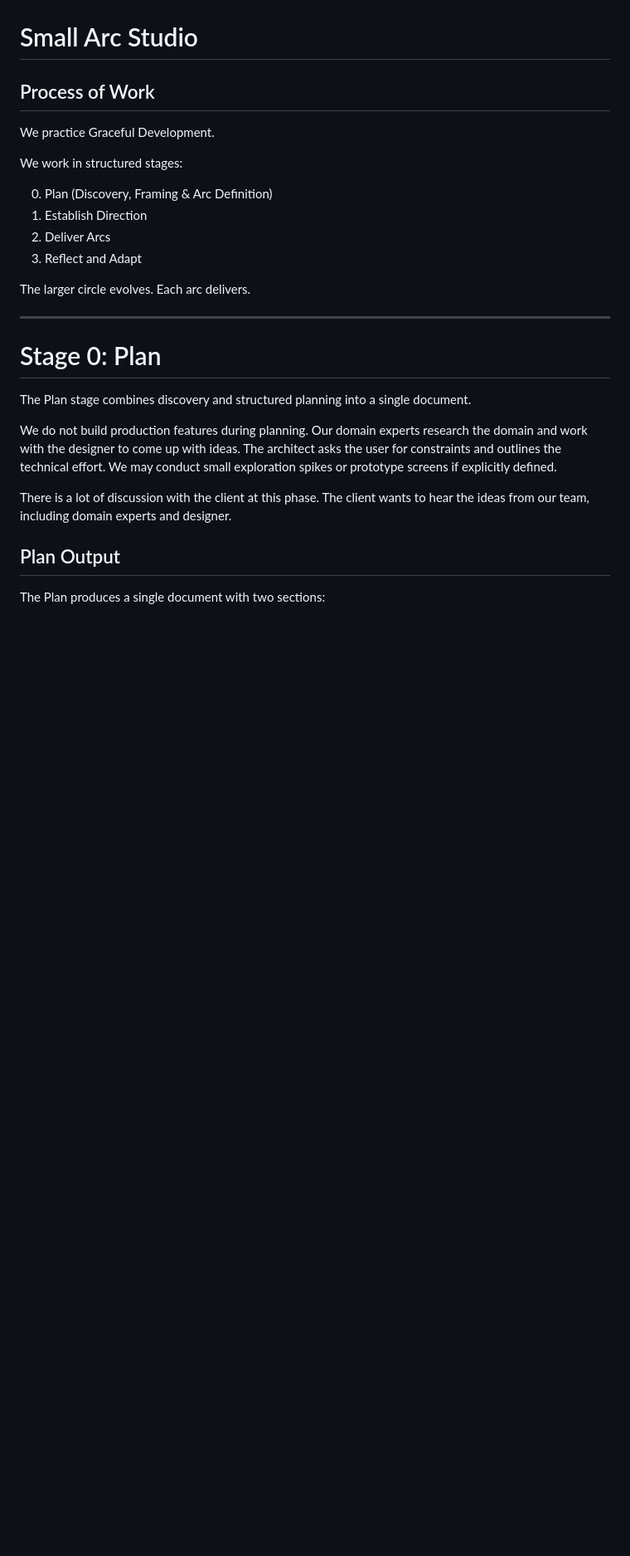
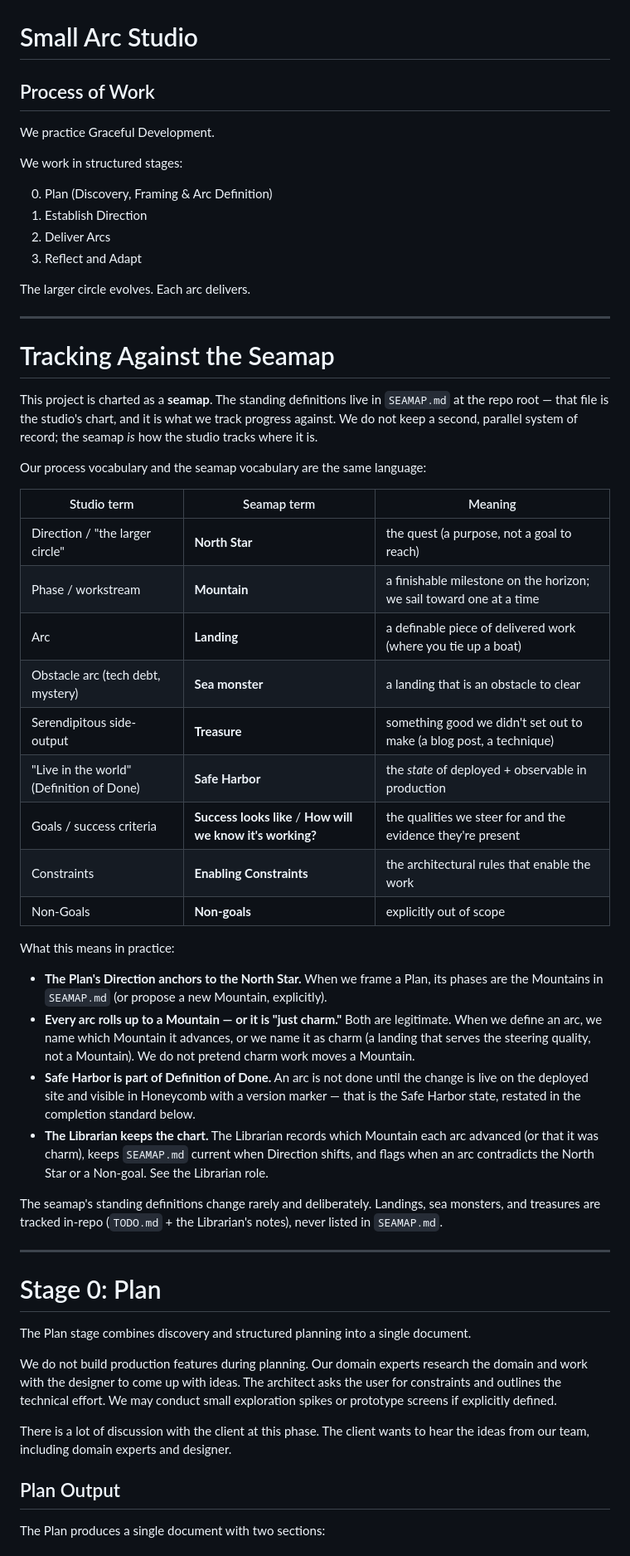
Before and after one commit to jessitron/mtg-sparrow, a Markdown page: small-arc-studios/PROCESS.md, the part around the change. Shown at 83% size. Drawn GitHub-style; blank space fills up the shorter version.

Commit message:
Teach Small Arc Studio to track progress against the seamap
Bridge the studio's Direction/Phase/Arc vocabulary to the seamap's
North Star/Mountain/Landing language, name SEAMAP.md as the studio's
chart, and make the Librarian its keeper.

- claude

```diff
--- a/small-arc-studios/PROCESS.md
+++ b/small-arc-studios/PROCESS.md
@@ -13,6 +13,45 @@ We work in structured stages:
 
 The larger circle evolves.
 Each arc delivers.
+
+---
+
+# Tracking Against the Seamap
+
+This project is charted as a **seamap**. The standing definitions live in `SEAMAP.md` at the
+repo root — that file is the studio's chart, and it is what we track progress against. We do not
+keep a second, parallel system of record; the seamap *is* how the studio tracks where it is.
+
+Our process vocabulary and the seamap vocabulary are the same language:
+
+| Studio term | Seamap term | Meaning |
+| --- | --- | --- |
+| Direction / "the larger circle" | **North Star** | the quest (a purpose, not a goal to reach) |
+| Phase / workstream | **Mountain** | a finishable milestone on the horizon; we sail toward one at a time |
+| Arc | **Landing** | a definable piece of delivered work (where you tie up a boat) |
+| Obstacle arc (tech debt, mystery) | **Sea monster** | a landing that is an obstacle to clear |
+| Serendipitous side-output | **Treasure** | something good we didn't set out to make (a blog post, a technique) |
+| "Live in the world" (Definition of Done) | **Safe Harbor** | the *state* of deployed + observable in production |
+| Goals / success criteria | **Success looks like** / **How will we know it's working?** | the qualities we steer for and the evidence they're present |
+| Constraints | **Enabling Constraints** | the architectural rules that enable the work |
+| Non-Goals | **Non-goals** | explicitly out of scope |
+
+What this means in practice:
+
+- **The Plan's Direction anchors to the North Star.** When we frame a Plan, its phases are the
+  Mountains in `SEAMAP.md` (or propose a new Mountain, explicitly).
+- **Every arc rolls up to a Mountain — or it is "just charm."** Both are legitimate. When we
+  define an arc, we name which Mountain it advances, or we name it as charm (a landing that
+  serves the steering quality, not a Mountain). We do not pretend charm work moves a Mountain.
+- **Safe Harbor is part of Definition of Done.** An arc is not done until the change is live on
+  the deployed site and visible in Honeycomb with a version marker — that is the Safe Harbor
+  state, restated in the completion standard below.
+- **The Librarian keeps the chart.** The Librarian records which Mountain each arc advanced (or
+  that it was charm), keeps `SEAMAP.md` current when Direction shifts, and flags when an arc
+  contradicts the North Star or a Non-goal. See the Librarian role.
+
+The seamap's standing definitions change rarely and deliberately. Landings, sea monsters, and
+treasures are tracked in-repo (`TODO.md` + the Librarian's notes), never listed in `SEAMAP.md`.
 
 ---
 
```
Also changed, not shown: CLAUDE.md (+5 -0 lines), 1 other file.
